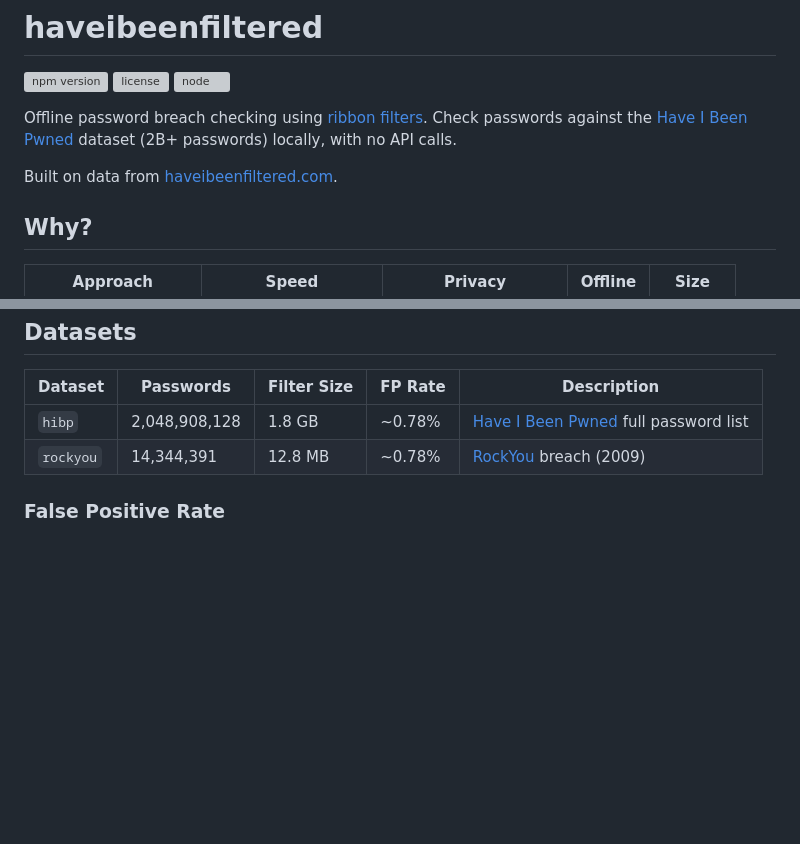
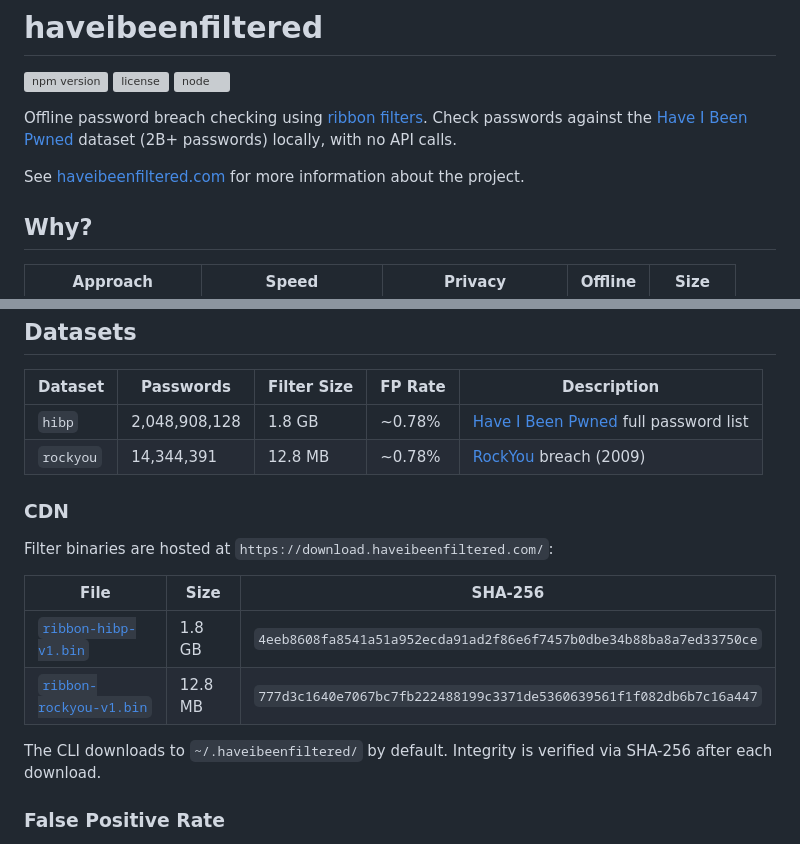
Before and after one commit to kolobus/haveibeenfiltered, a Markdown page: README.md, 2 parts joined by grey strips. Rendered like a GitHub page; blank space fills up the shorter version; grey boxes are pictures that could not be loaded.

Commit message:
Update README: fix project description, add CDN section

```diff
--- a/README.md
+++ b/README.md
@@ -6,7 +6,7 @@
 
 Offline password breach checking using [ribbon filters](https://engineering.fb.com/2021/07/09/core-infra/ribbon-filter/). Check passwords against the [Have I Been Pwned](https://haveibeenpwned.com/) dataset (2B+ passwords) locally, with no API calls.
 
-Built on data from [haveibeenfiltered.com](https://haveibeenfiltered.com).
+See [haveibeenfiltered.com](https://haveibeenfiltered.com) for more information about the project.
 
 ## Why?
 
@@ -192,6 +192,17 @@ npx haveibeenfiltered status
 | `hibp` | 2,048,908,128 | 1.8 GB | ~0.78% | [Have I Been Pwned](https://haveibeenpwned.com/) full password list |
 | `rockyou` | 14,344,391 | 12.8 MB | ~0.78% | [RockYou](https://en.wikipedia.org/wiki/RockYou#Data_breach) breach (2009) |
 
+### CDN
+
+Filter binaries are hosted at `https://download.haveibeenfiltered.com/`:
+
+| File | Size | SHA-256 |
+|------|------|---------|
+| [`ribbon-hibp-v1.bin`](https://download.haveibeenfiltered.com/ribbon-hibp-v1.bin) | 1.8 GB | `4eeb8608fa8541a51a952ecda91ad2f86e6f7457b0dbe34b88ba8a7ed33750ce` |
+| [`ribbon-rockyou-v1.bin`](https://download.haveibeenfiltered.com/ribbon-rockyou-v1.bin) | 12.8 MB | `777d3c1640e7067bc7fb222488199c3371de5360639561f1f082db6b7c16a447` |
+
+The CLI downloads to `~/.haveibeenfiltered/` by default. Integrity is verified via SHA-256 after each download.
+
 ### False Positive Rate
 
 The filter uses 7-bit fingerprints, giving a theoretical false positive rate of 1/128 (~0.78%). This means:
```
